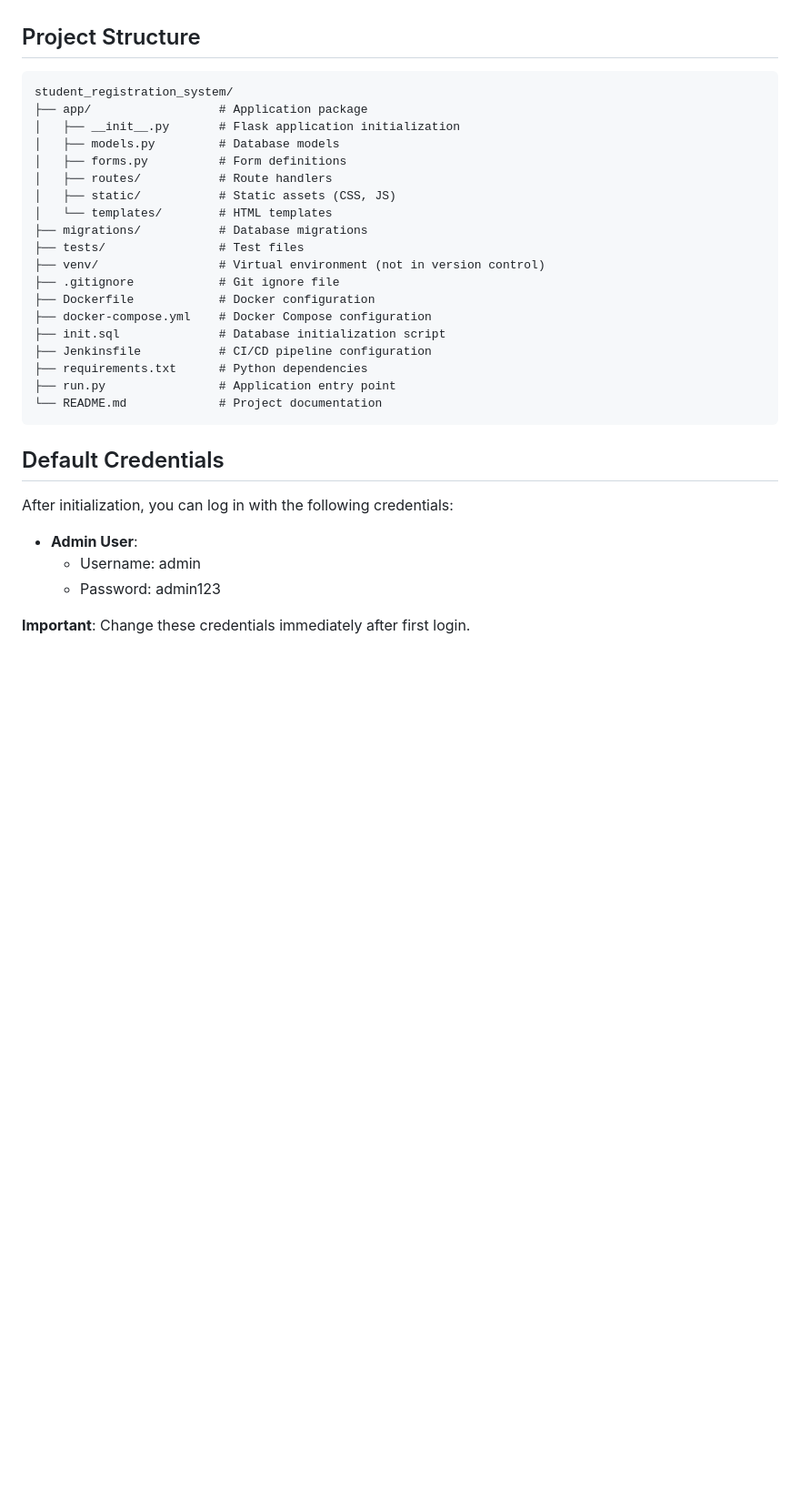
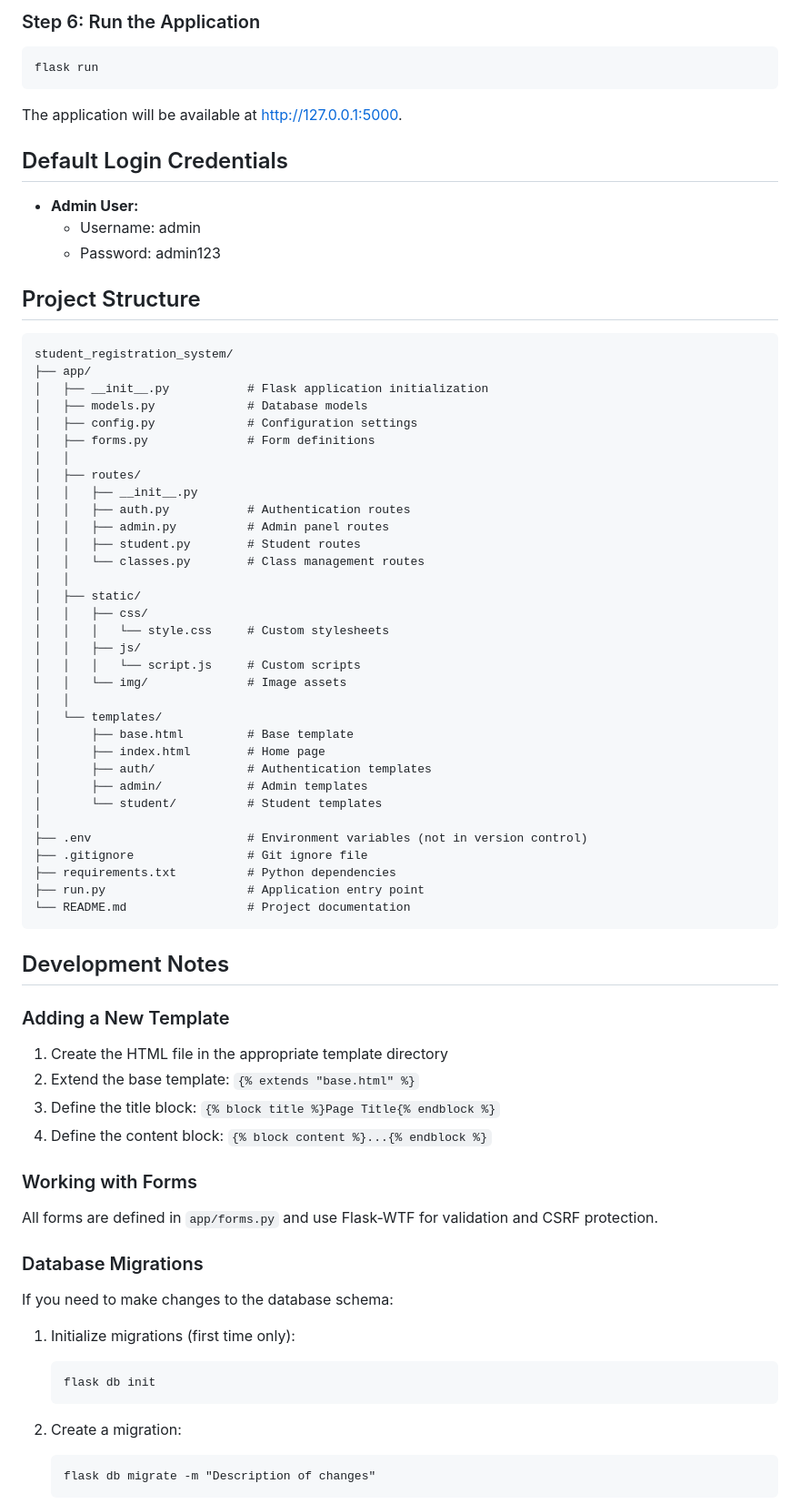
Before and after one commit to MuniebA/SWE40006-Group-2, a Markdown page: README.md, the part around the change printed below. Shown: that part at 91% size. GitHub-like rendering; blank space fills up the shorter version.

````diff
--- a/README.md
+++ b/README.md
@@ -101,34 +182,79 @@ A web-based student registration system built with Flask, Bootstrap, and MySQL.
+### Step 6: Run the Application
+
+```bash
+flask run
+```
+
+The application will be available at http://127.0.0.1:5000.
+
+## Default Login Credentials
+
+- **Admin User:**
+  - Username: admin
+  - Password: admin123
 
 ## Project Structure
 
 ```
 student_registration_system/
-├── app/                  # Application package
-│   ├── __init__.py       # Flask application initialization
-│   ├── models.py         # Database models
-│   ├── forms.py          # Form definitions
-│   ├── routes/           # Route handlers
-│   ├── static/           # Static assets (CSS, JS)
-│   └── templates/        # HTML templates
-├── migrations/           # Database migrations
-├── tests/                # Test files
-├── venv/                 # Virtual environment (not in version control)
-├── .gitignore            # Git ignore file
-├── Dockerfile            # Docker configuration
-├── docker-compose.yml    # Docker Compose configuration
-├── init.sql              # Database initialization script
-├── Jenkinsfile           # CI/CD pipeline configuration
-├── requirements.txt      # Python dependencies
-├── run.py                # Application entry point
-└── README.md             # Project documentation
+├── app/
+│   ├── __init__.py           # Flask application initialization
+│   ├── models.py             # Database models
+│   ├── config.py             # Configuration settings
+│   ├── forms.py              # Form definitions
+│   │
+│   ├── routes/
+│   │   ├── __init__.py
+│   │   ├── auth.py           # Authentication routes
+│   │   ├── admin.py          # Admin panel routes
+│   │   ├── student.py        # Student routes
+│   │   └── classes.py        # Class management routes
+│   │
+│   ├── static/
+│   │   ├── css/
+│   │   │   └── style.css     # Custom stylesheets
+│   │   ├── js/
+│   │   │   └── script.js     # Custom scripts
+│   │   └── img/              # Image assets
+│   │
+│   └── templates/
+│       ├── base.html         # Base template
+│       ├── index.html        # Home page
+│       ├── auth/             # Authentication templates
+│       ├── admin/            # Admin templates
+│       └── student/          # Student templates
+│
+├── .env                      # Environment variables (not in version control)
+├── .gitignore                # Git ignore file
+├── requirements.txt          # Python dependencies
+├── run.py                    # Application entry point
+└── README.md                 # Project documentation
 ```
 
-## Default Credentials
+## Development Notes
 
-After initialization, you can log in with the following credentials:
+### Adding a New Template
 
-- **Admin User**:
-  - Username: admin
-  - Password: admin123
+1. Create the HTML file in the appropriate template directory
+2. Extend the base template: `{% extends "base.html" %}`
+3. Define the title block: `{% block title %}Page Title{% endblock %}`
+4. Define the content block: `{% block content %}...{% endblock %}`
 
-**Important**: Change these credentials immediately after first login.
+### Working with Forms
+
+All forms are defined in `app/forms.py` and use Flask-WTF for validation and CSRF protection.
+
+### Database Migrations
+
+If you need to make changes to the database schema:
+
+1. Initialize migrations (first time only):
+   ```
+   flask db init
+   ```
+
+2. Create a migration:
+   ```
+   flask db migrate -m "Description of changes"
+   ```
+
````
Also changed, not shown: other parts of README.md (+157 -66 lines).
